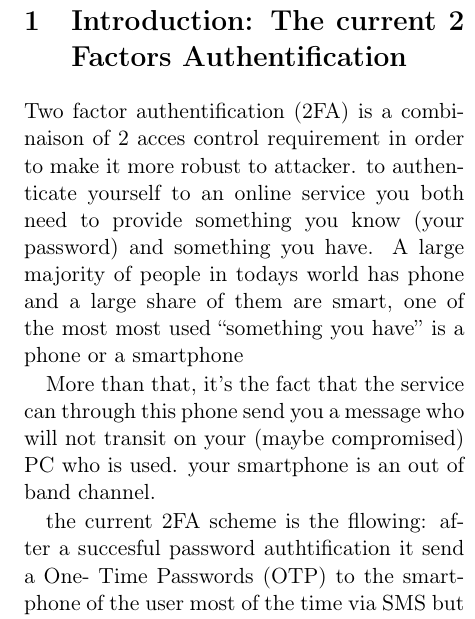
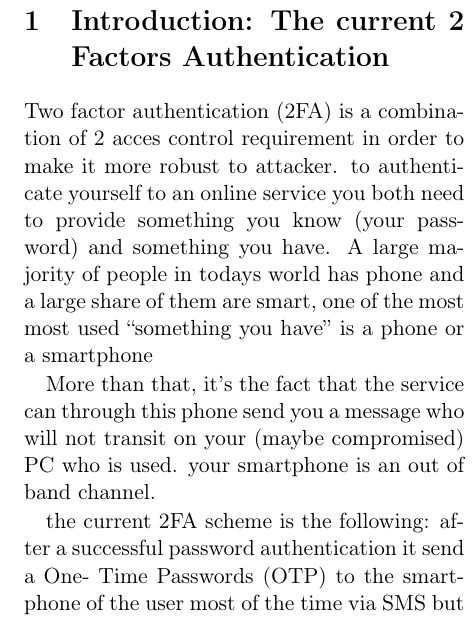
Before and after one commit to robines-wins/Student-Seminar-2FA, a LaTeX document (2FA_main.tex): part of one column of page 1 of 2, cut so that both start at the same text. Compiled offline with pdfLaTeX.

Commit message:
Update on Overleaf.

```diff
--- a/2FA_main.tex
+++ b/2FA_main.tex
@@ -39,9 +39,9 @@ what can be the solutions.
 \end{abstract}
 \end{comment}
 
-\section{Introduction: The current 2 Factors Authentification}
+\section{Introduction: The current 2 Factors Authentication}
 
-Two factor authentification (2FA) is a combinaison of 2 acces control requirement in
+Two factor authentication (2FA) is a combination of 2 acces control requirement in
 order to make it more robust to attacker. to authenticate yourself to an online
 service you both need to provide something you know (your password) and
 something you have.
@@ -53,13 +53,7 @@ More than that, it's the fact that the service can through this phone
 send you a message  who will not transit on your (maybe compromised) PC
 who is used. your smartphone is an out of band channel.
 
-\begin{comment} But it's not the only fact of having a phone or a phonenumber who is
-used in pratice to authenticate but the fact that services can send message to it and that that
-user can get it without using the main (maybe compromised) communication
-channel. This is called an .
-\end{comment}
-
-the current 2FA scheme is the fllowing: after a succesful password authtification it send a One-
+the current 2FA scheme is the following: after a successful password authentication it send a One-
 Time Passwords (OTP) to the smartphone of the user most of the time via SMS
 but also sometime via a dedicated app.
 
```
